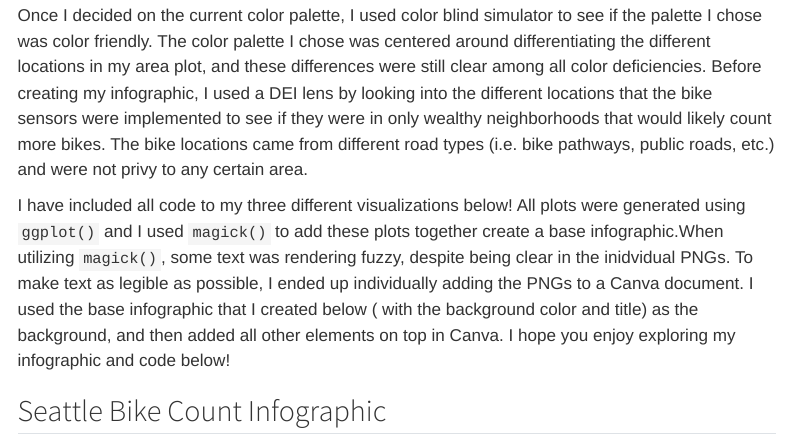
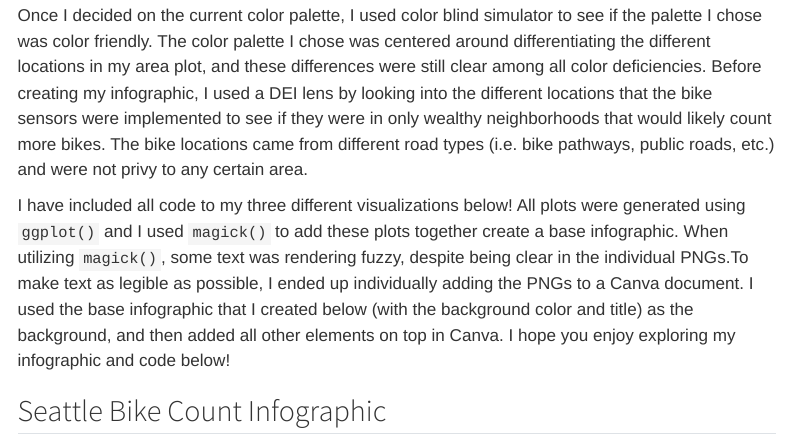
Before and after one commit to annieradams/Adams-eds240-HW4, a Quarto document (index.qmd): the page in a window 1100 px wide, from 1510 px down. Rendered offline with R 4.5, knitr and Pandoc in place of Quarto, with nearby package versions; some code elsewhere in the file could not run offline; menus at the side of the page are left out; a web font asked for in the figures is replaced by an installed one.

Commit message:
fixed spelling error

```diff
--- a/index.qmd
+++ b/index.qmd
@@ -32,7 +32,7 @@ When arranging the elements in my infographic, I considered many different optio
 
 Once I decided on the current color palette, I used color blind simulator to see if the palette I chose was color friendly. The color palette I chose was centered around differentiating the different locations in my area plot, and these differences were still clear among all color deficiencies. Before creating my infographic, I used a DEI lens by looking into the different locations that the bike sensors were implemented to see if they were in only wealthy neighborhoods that would likely count more bikes. The bike locations came from different road types (i.e. bike pathways, public roads, etc.) and were not privy to any certain area.
 
-I have included all code to my three different visualizations below! All plots were generated using `ggplot()` and I used `magick()` to add these plots together create a base infographic.When utilizing   `magick()`, some text was rendering fuzzy, despite being clear in the inidvidual PNGs. To make text as legible as possible, I ended up individually adding the PNGs to a Canva document. I used the base infographic that I created below ( with the background color and title) as the background, and then added all other elements on top in Canva. I hope you enjoy exploring my infographic and code below!
+I have included all code to my three different visualizations below! All plots were generated using `ggplot()` and I used `magick()` to add these plots together create a base infographic. When utilizing   `magick()`, some text was rendering fuzzy, despite being clear in the individual PNGs.To make text as legible as possible, I ended up individually adding the PNGs to a Canva document. I used the base infographic that I created below (with the background color and title) as the background, and then added all other elements on top in Canva. I hope you enjoy exploring my infographic and code below!
 
 ## Seattle Bike Count Infographic
 
```
